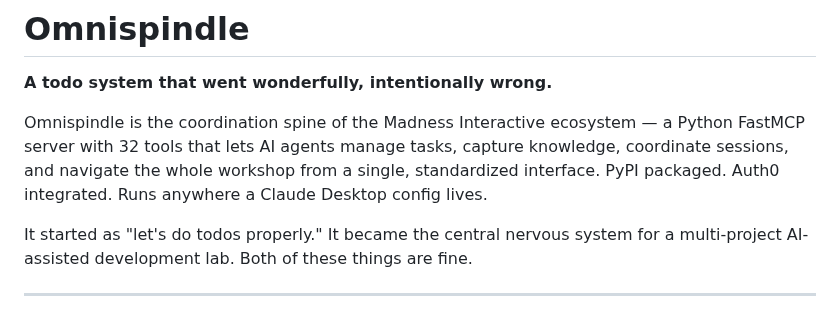
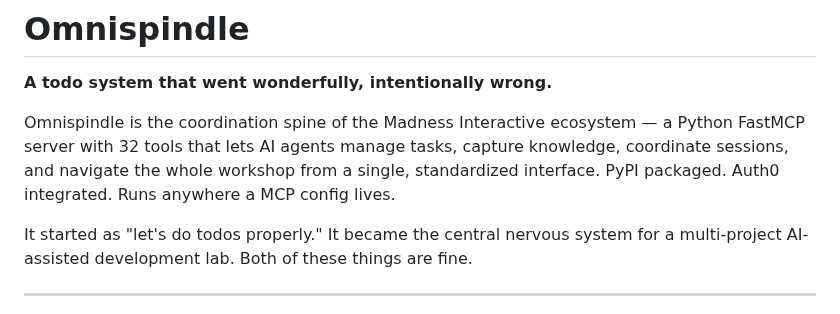
Before and after one commit to MadnessEngineering/Omnispindle, a Markdown page: README.md, the part around the change. GitHub-like rendering.

Commit message:
Update README to reflect MCP config changes

```diff
--- a/README.md
+++ b/README.md
@@ -2,7 +2,7 @@
 
 **A todo system that went wonderfully, intentionally wrong.**
 
-Omnispindle is the coordination spine of the Madness Interactive ecosystem — a Python FastMCP server with 32 tools that lets AI agents manage tasks, capture knowledge, coordinate sessions, and navigate the whole workshop from a single, standardized interface. PyPI packaged. Auth0 integrated. Runs anywhere a Claude Desktop config lives.
+Omnispindle is the coordination spine of the Madness Interactive ecosystem — a Python FastMCP server with 32 tools that lets AI agents manage tasks, capture knowledge, coordinate sessions, and navigate the whole workshop from a single, standardized interface. PyPI packaged. Auth0 integrated. Runs anywhere a MCP config lives.
 
 It started as "let's do todos properly." It became the central nervous system for a multi-project AI-assisted development lab. Both of these things are fine.
 
```
